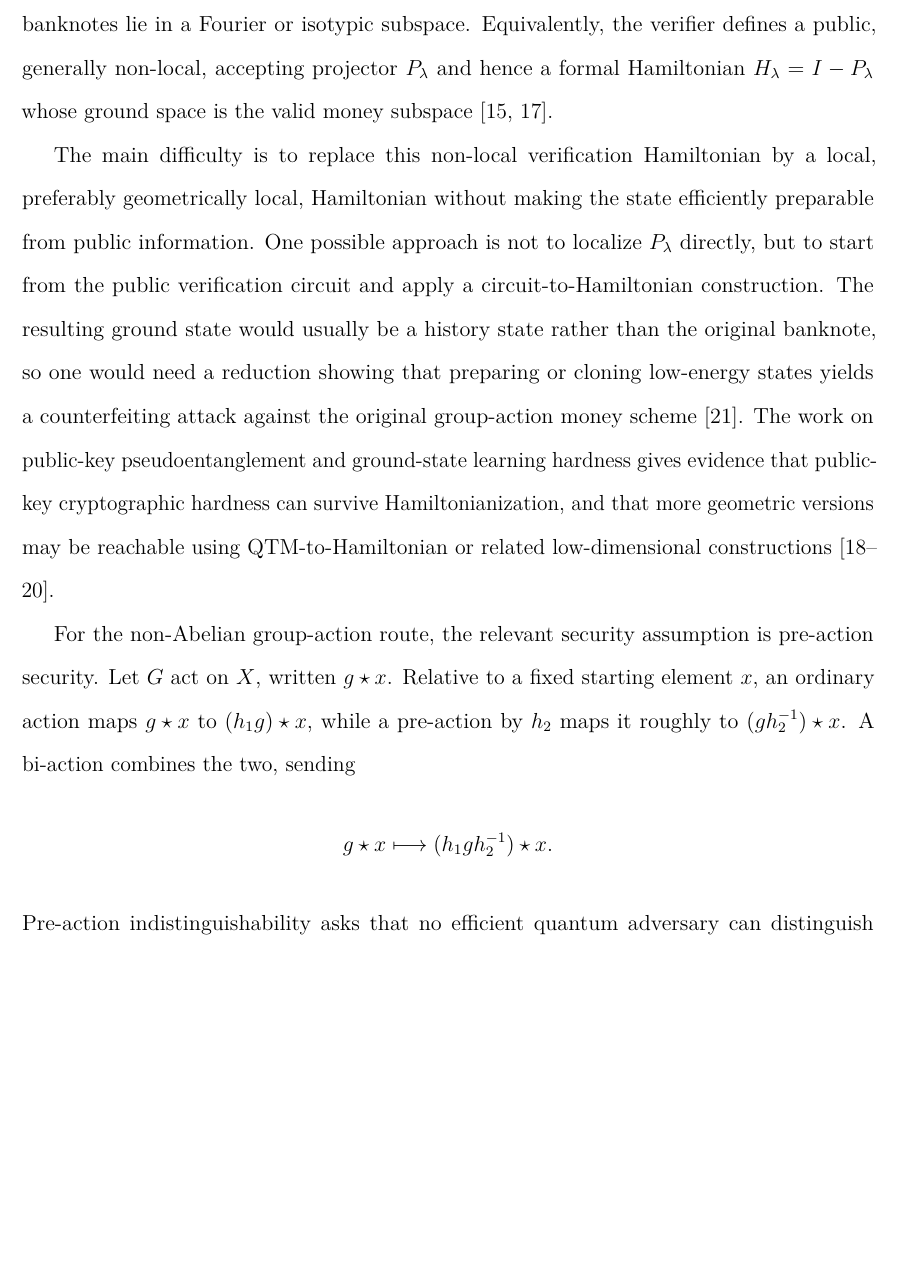
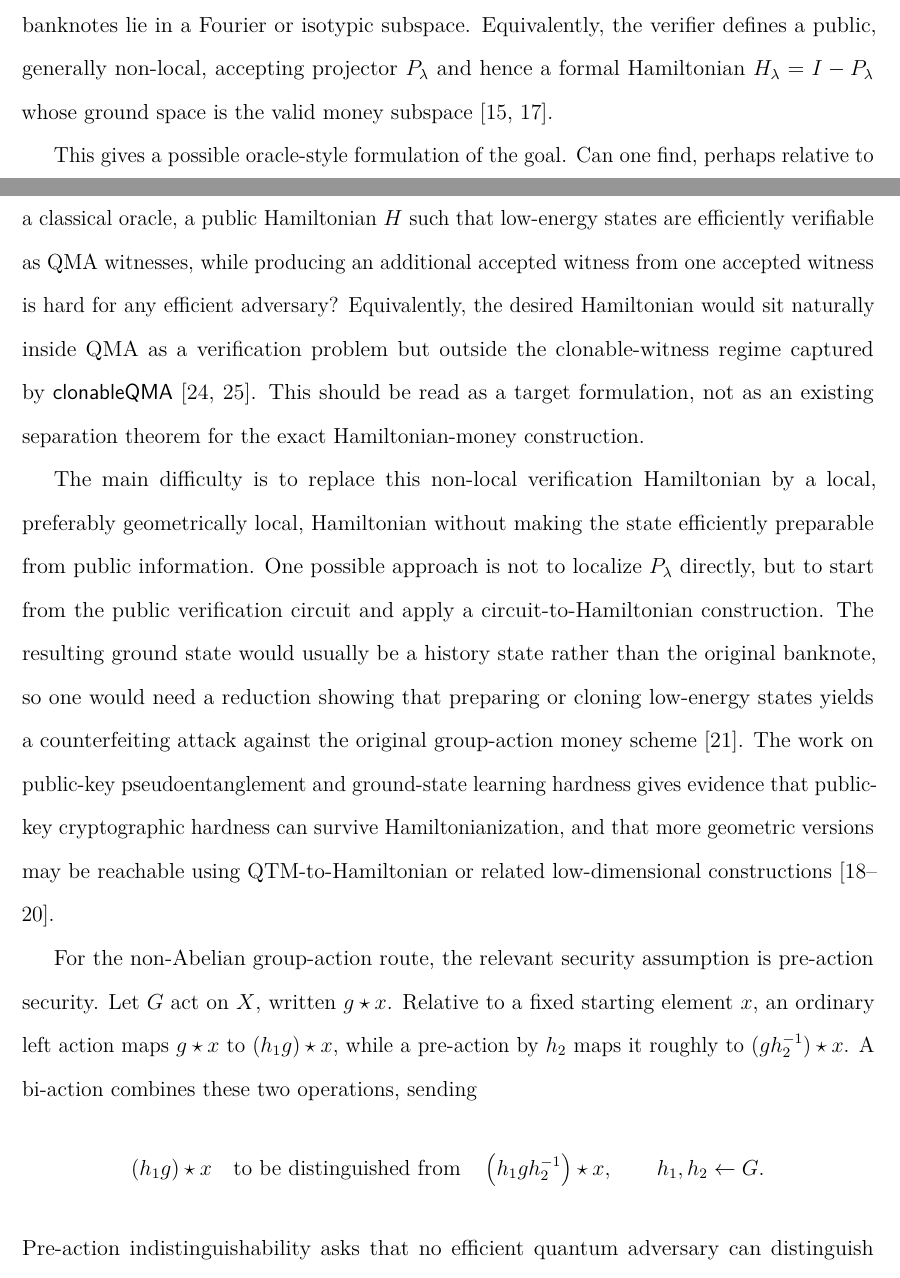
Before and after one commit to Xiaoyu-Ouyang/Proposition2, a LaTeX paper (main.tex): part of page 13 of 16 before the commit and two parts of pages 12 and 13 of 16 after it, the two joined at a grey line, cut so that both start at the same text, the shorter picture padded with empty space. Compiled offline with pdfLaTeX.

Commit message:
Clarify group action oracle formulation

```diff
--- a/main.tex
+++ b/main.tex
@@ -295,6 +291,11 @@ The group-action construction suggests a concrete route toward Hamiltonian quant
 Its public verifier is already a representation-theoretic test: for a claimed serial number, valid banknotes lie in a Fourier or isotypic subspace.
 Equivalently, the verifier defines a public, generally non-local, accepting projector $P_\lambda$ and hence a formal Hamiltonian $H_\lambda=I-P_\lambda$ whose ground space is the valid money subspace \cite{zhandryQuantumMoneyAbelian2025,bostanciGeneralQuantumDuality2025}.
 
+This gives a possible oracle-style formulation of the goal.
+Can one find, perhaps relative to a classical oracle, a public Hamiltonian $H$ such that low-energy states are efficiently verifiable as QMA witnesses, while producing an additional accepted witness from one accepted witness is hard for any efficient adversary?
+Equivalently, the desired Hamiltonian would sit naturally inside QMA as a verification problem but outside the clonable-witness regime captured by $\mathsf{clonableQMA}$ \cite{nehoranComputationalSeparationQuantum2024,bostanciSeparatingQMAQCMA2025}.
+This should be read as a target formulation, not as an existing separation theorem for the exact Hamiltonian-money construction.
+
 The main difficulty is to replace this non-local verification Hamiltonian by a local, preferably geometrically local, Hamiltonian without making the state efficiently preparable from public information.
 One possible approach is not to localize $P_\lambda$ directly, but to start from the public verification circuit and apply a circuit-to-Hamiltonian construction.
 The resulting ground state would usually be a history state rather than the original banknote, so one would need a reduction showing that preparing or cloning low-energy states yields a counterfeiting attack against the original group-action money scheme \cite{aharonovAdiabaticQuantumComputation2008}.
@@ -302,10 +303,13 @@ The work on public-key pseudoentanglement and ground-state learning hardness giv
 
 For the non-Abelian group-action route, the relevant security assumption is pre-action security.
 Let $G$ act on $X$, written $g\star x$.
-Relative to a fixed starting element $x$, an ordinary action maps $g\star x$ to $(h_1g)\star x$, while a pre-action by $h_2$ maps it roughly to $(gh_2^{-1})\star x$.
-A bi-action combines the two, sending
+Relative to a fixed starting element $x$, an ordinary left action maps $g\star x$ to $(h_1g)\star x$, while a pre-action by $h_2$ maps it roughly to $(gh_2^{-1})\star x$.
+A bi-action combines these two operations, sending
 \[
-g\star x \longmapsto (h_1gh_2^{-1})\star x.
+\left(h_1g\right)\star x
+\quad\text{to be distinguished from}\quad
+\left(h_1gh_2^{-1}\right)\star x,
+\qquad h_1,h_2\leftarrow G.
 \]
 Pre-action indistinguishability asks that no efficient quantum adversary can distinguish a random action from a random bi-action.
 This assumption is meaningful mainly in the non-Abelian setting, since for abelian group actions the action and pre-action essentially coincide \cite{bostanciGeneralQuantumDuality2025}.
```
Also changed, not shown: main.tex (6 more changed lines).
